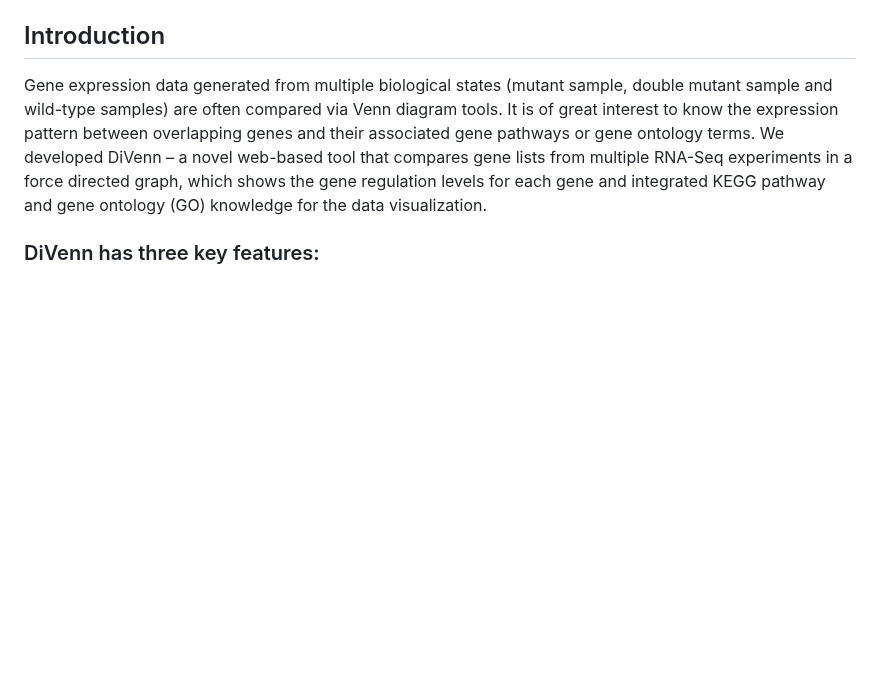
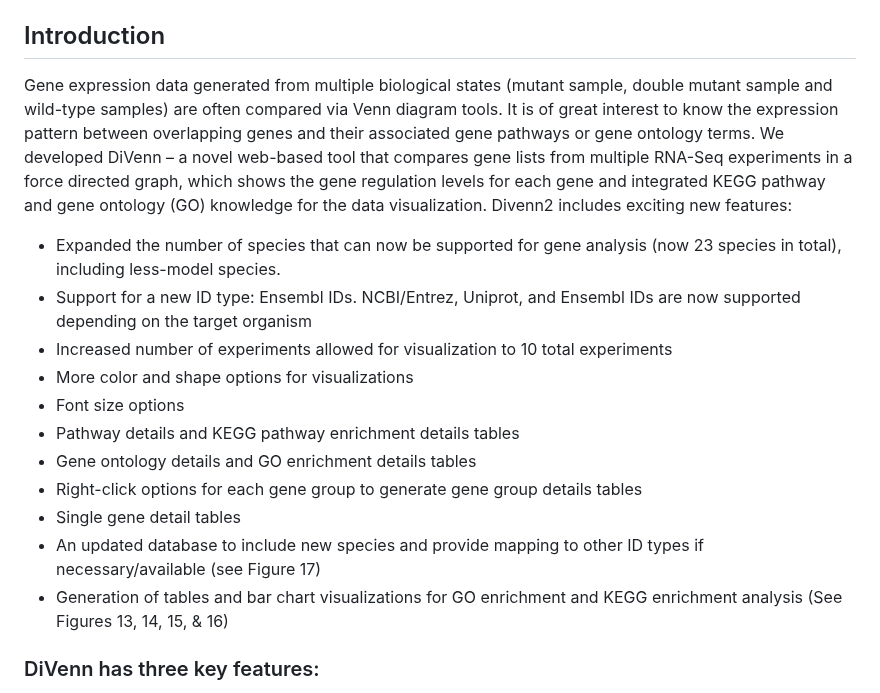
Before and after one commit to BCH-RC/DiVenn2, a Markdown page: README.md, the part around the change. GitHub-like rendering; blank space fills up the shorter version.

```diff
--- a/README.md
+++ b/README.md
@@ -9,7 +9,19 @@
 
 ## Introduction
 
-Gene expression data generated from multiple biological states (mutant sample, double mutant sample and wild-type samples) are often compared via Venn diagram tools. It is of great interest to know the expression pattern between overlapping genes and their associated gene pathways or gene ontology terms. We developed DiVenn – a novel web-based tool that compares gene lists from multiple RNA-Seq experiments in a force directed graph, which shows the gene regulation levels for each gene and integrated KEGG pathway and gene ontology (GO) knowledge for the data visualization.
+Gene expression data generated from multiple biological states (mutant sample, double mutant sample and wild-type samples) are often compared via Venn diagram tools. It is of great interest to know the expression pattern between overlapping genes and their associated gene pathways or gene ontology terms. We developed DiVenn – a novel web-based tool that compares gene lists from multiple RNA-Seq experiments in a force directed graph, which shows the gene regulation levels for each gene and integrated KEGG pathway and gene ontology (GO) knowledge for the data visualization. Divenn2 includes exciting new features:
+ - Expanded the number of species that can now be supported for gene analysis (now 23 species in total), including less-model species.
+ - Support for a new ID type: Ensembl IDs. NCBI/Entrez, Uniprot, and Ensembl IDs are now supported depending on the target organism
+ - Increased number of experiments allowed for visualization to 10 total experiments
+ - More color and shape options for visualizations
+ - Font size options
+ - Pathway details and KEGG pathway enrichment details tables
+ - Gene ontology details and GO enrichment details tables
+ - Right-click options for each gene group to generate gene group details tables
+ - Single gene detail tables
+ - An updated database to include new species and provide mapping to other ID types if necessary/available (see Figure 17)
+ - Generation of tables and bar chart visualizations for GO enrichment and KEGG enrichment analysis (See Figures 13, 14, 15, & 16)
+
 
 ### DiVenn has three key features:
 
```
